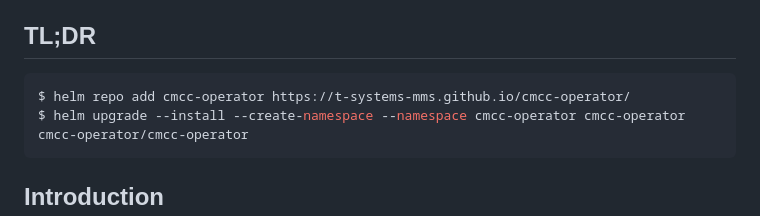
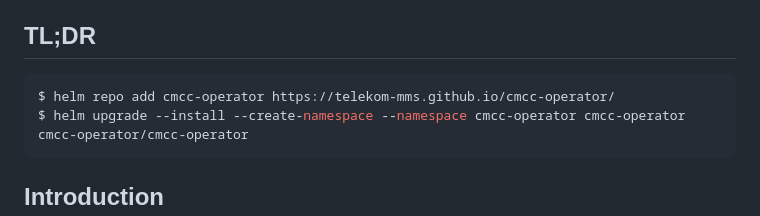
Before and after one commit to telekom-mms/cmcc-operator, a Markdown page: charts/cmcc-operator/README.md, the part around the change. Drawn GitHub-style.

````diff
--- a/charts/cmcc-operator/README.md
+++ b/charts/cmcc-operator/README.md
@@ -7,7 +7,7 @@ operator; an accompanying chart helps managing the custom resource or config map
 ## TL;DR
 
 ```console
-$ helm repo add cmcc-operator https://t-systems-mms.github.io/cmcc-operator/
+$ helm repo add cmcc-operator https://telekom-mms.github.io/cmcc-operator/
 $ helm upgrade --install --create-namespace --namespace cmcc-operator cmcc-operator cmcc-operator/cmcc-operator
 ```
 
````
Also changed, not shown: README.md (+2 -2 lines), charts/cmcc/README.md (+1 -1 lines).
